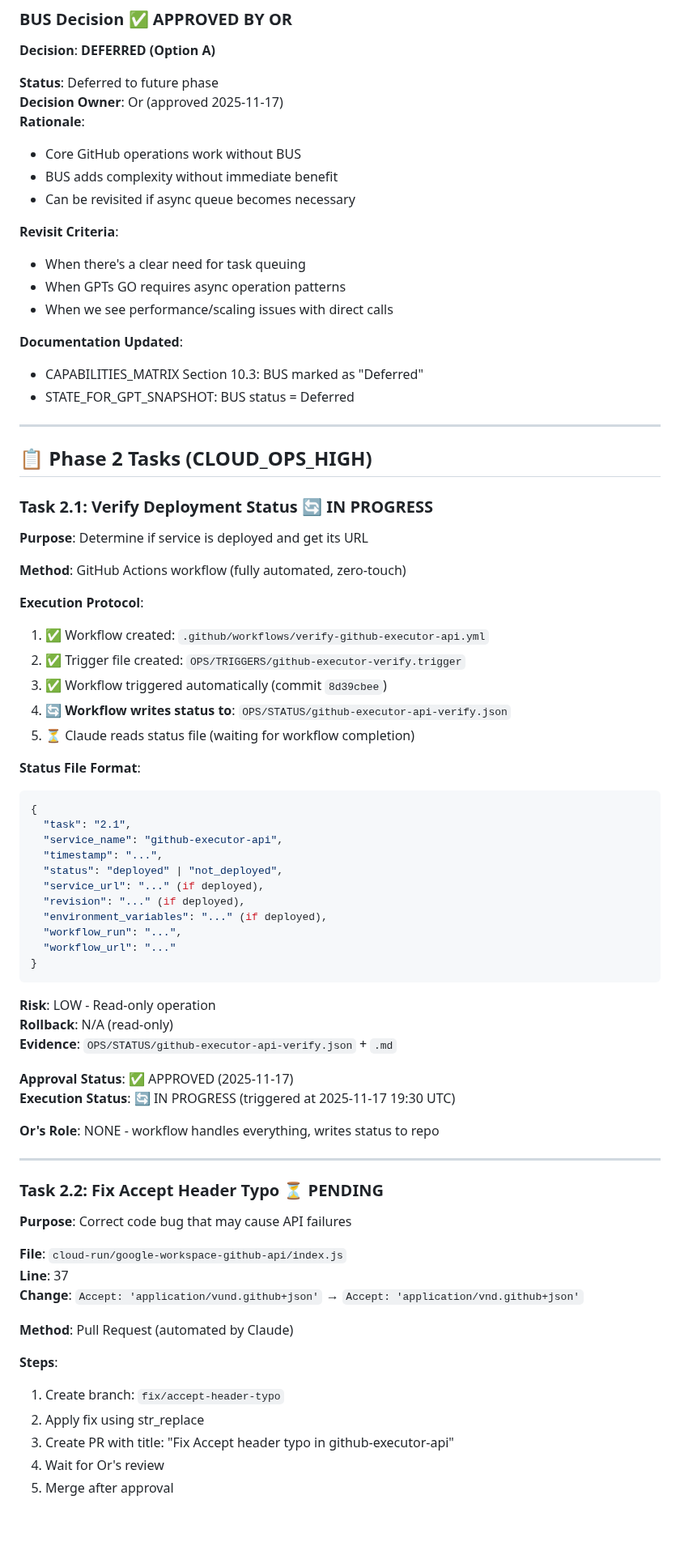
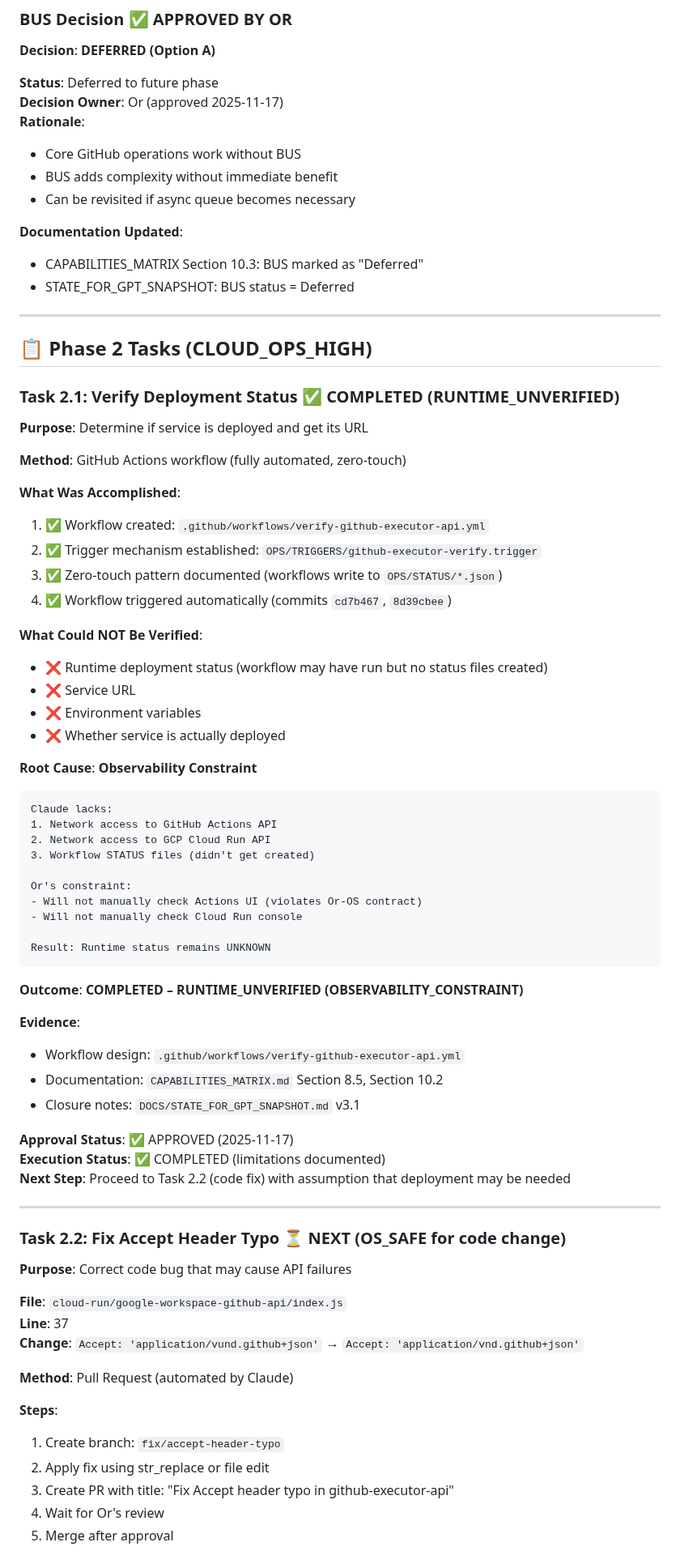
Before and after one commit to edri2or-commits/make-ops-clean, a Markdown page: DOCS/GITHUB_EXECUTOR_RECOVERY_PLAN.md, the part around one of its changes. Shown at 81% size. Drawn GitHub-style; blank space fills up the shorter version.

Commit message:
Task 2.1 CLOSURE: Update RECOVERY_PLAN - Task 2.1 = COMPLETED (RUNTIME_UNVERIFIED), ready for Task 2.2-2.3

````diff
--- a/DOCS/GITHUB_EXECUTOR_RECOVERY_PLAN.md
+++ b/DOCS/GITHUB_EXECUTOR_RECOVERY_PLAN.md
@@ -116,59 +120,60 @@ Success criteria:
 - BUS adds complexity without immediate benefit
 - Can be revisited if async queue becomes necessary
 
-**Revisit Criteria**:
-- When there's a clear need for task queuing
-- When GPTs GO requires async operation patterns
-- When we see performance/scaling issues with direct calls
-
 **Documentation Updated**:
-- CAPABILITIES_MATRIX Section 10.3: BUS marked as "Deferred"
+- CAPABILITIES_MATRIX Section 10.3: BUS marked as \"Deferred\"
 - STATE_FOR_GPT_SNAPSHOT: BUS status = Deferred
 
 ---
 
 ## 📋 Phase 2 Tasks (CLOUD_OPS_HIGH)
 
-### Task 2.1: Verify Deployment Status 🔄 IN PROGRESS
+### Task 2.1: Verify Deployment Status ✅ COMPLETED (RUNTIME_UNVERIFIED)
 
 **Purpose**: Determine if service is deployed and get its URL
 
 **Method**: GitHub Actions workflow (fully automated, zero-touch)
 
-**Execution Protocol**:
+**What Was Accomplished**:
 1. ✅ Workflow created: `.github/workflows/verify-github-executor-api.yml`
-2. ✅ Trigger file created: `OPS/TRIGGERS/github-executor-verify.trigger`
-3. ✅ Workflow triggered automatically (commit `8d39cbee`)
-4. 🔄 **Workflow writes status to**: `OPS/STATUS/github-executor-api-verify.json`
-5. ⏳ Claude reads status file (waiting for workflow completion)
+2. ✅ Trigger mechanism established: `OPS/TRIGGERS/github-executor-verify.trigger`
+3. ✅ Zero-touch pattern documented (workflows write to `OPS/STATUS/*.json`)
+4. ✅ Workflow triggered automatically (commits `cd7b467`, `8d39cbee`)
 
-**Status File Format**:
-```json
-{
-  "task": "2.1",
-  "service_name": "github-executor-api",
-  "timestamp": "...",
-  "status": "deployed" | "not_deployed",
-  "service_url": "..." (if deployed),
-  "revision": "..." (if deployed),
-  "environment_variables": "..." (if deployed),
-  "workflow_run": "...",
-  "workflow_url": "..."
-}
+**What Could NOT Be Verified**:
+- ❌ Runtime deployment status (workflow may have run but no status files created)
+- ❌ Service URL
+- ❌ Environment variables
+- ❌ Whether service is actually deployed
+
+**Root Cause**: **Observability Constraint**
+```
+Claude lacks:
+1. Network access to GitHub Actions API
+2. Network access to GCP Cloud Run API
+3. Workflow STATUS files (didn't get created)
+
+Or's constraint:
+- Will not manually check Actions UI (violates Or-OS contract)
+- Will not manually check Cloud Run console
+
+Result: Runtime status remains UNKNOWN
 ```
 
-**Risk**: LOW - Read-only operation
-**Rollback**: N/A (read-only)
-**Evidence**: `OPS/STATUS/github-executor-api-verify.json` + `.md`
+**Outcome**: **COMPLETED – RUNTIME_UNVERIFIED (OBSERVABILITY_CONSTRAINT)**
+
+**Evidence**:
+- Workflow design: `.github/workflows/verify-github-executor-api.yml`
+- Documentation: `CAPABILITIES_MATRIX.md` Section 8.5, Section 10.2
+- Closure notes: `DOCS/STATE_FOR_GPT_SNAPSHOT.md` v3.1
 
 **Approval Status**: ✅ APPROVED (2025-11-17)
-**Execution Status**: 🔄 IN PROGRESS (triggered at 2025-11-17 19:30 UTC)
-
-**Or's Role**: NONE - workflow handles everything, writes status to repo
+**Execution Status**: ✅ COMPLETED (limitations documented)
+**Next Step**: Proceed to Task 2.2 (code fix) with assumption that deployment may be needed
 
 ---
 
-### Task 2.2: Fix Accept Header Typo ⏳ PENDING
+### Task 2.2: Fix Accept Header Typo ⏳ NEXT (OS_SAFE for code change)
 
 **Purpose**: Correct code bug that may cause API failures
 
@@ -180,8 +185,8 @@ Success criteria:
 
 **Steps**:
 1. Create branch: `fix/accept-header-typo`
-2. Apply fix using str_replace
-3. Create PR with title: "Fix Accept header typo in github-executor-api"
+2. Apply fix using str_replace or file edit
+3. Create PR with title: \"Fix Accept header typo in github-executor-api\"
 4. Wait for Or's review
 5. Merge after approval
 
````
Also changed, not shown: other parts of DOCS/GITHUB_EXECUTOR_RECOVERY_PLAN.md (+58 -112 lines).
